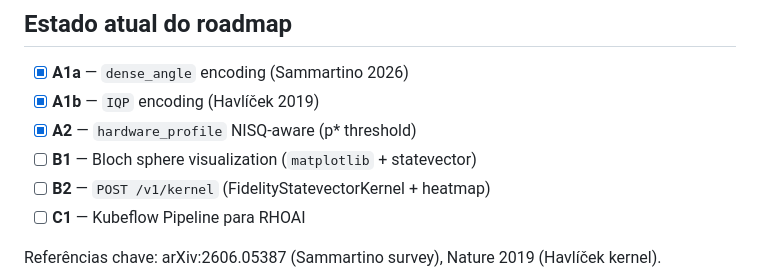
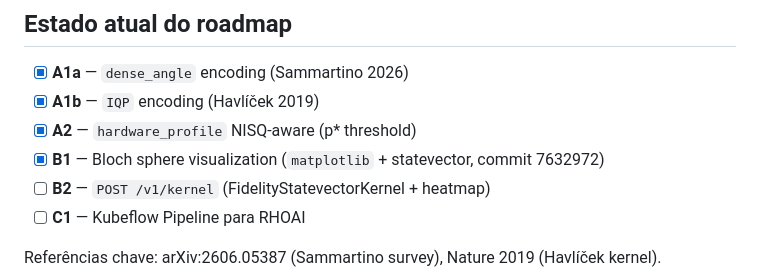
Before and after one commit to anapaulaappel/quantum-encoding-agents, a Markdown page: CONTEXT.md, the part around the change. Drawn GitHub-style.

```diff
--- a/CONTEXT.md
+++ b/CONTEXT.md
@@ -215,7 +215,7 @@ python scripts/run_quantum_example.py
 - [x] **A1a** — `dense_angle` encoding (Sammartino 2026)
 - [x] **A1b** — `IQP` encoding (Havlíček 2019)
 - [x] **A2** — `hardware_profile` NISQ-aware (p* threshold)
-- [ ] **B1** — Bloch sphere visualization (`matplotlib` + statevector)
+- [x] **B1** — Bloch sphere visualization (`matplotlib` + statevector, commit 7632972)
 - [ ] **B2** — `POST /v1/kernel` (FidelityStatevectorKernel + heatmap)
 - [ ] **C1** — Kubeflow Pipeline para RHOAI
 
```
Also changed, not shown: README.md (+4 -1 lines).
